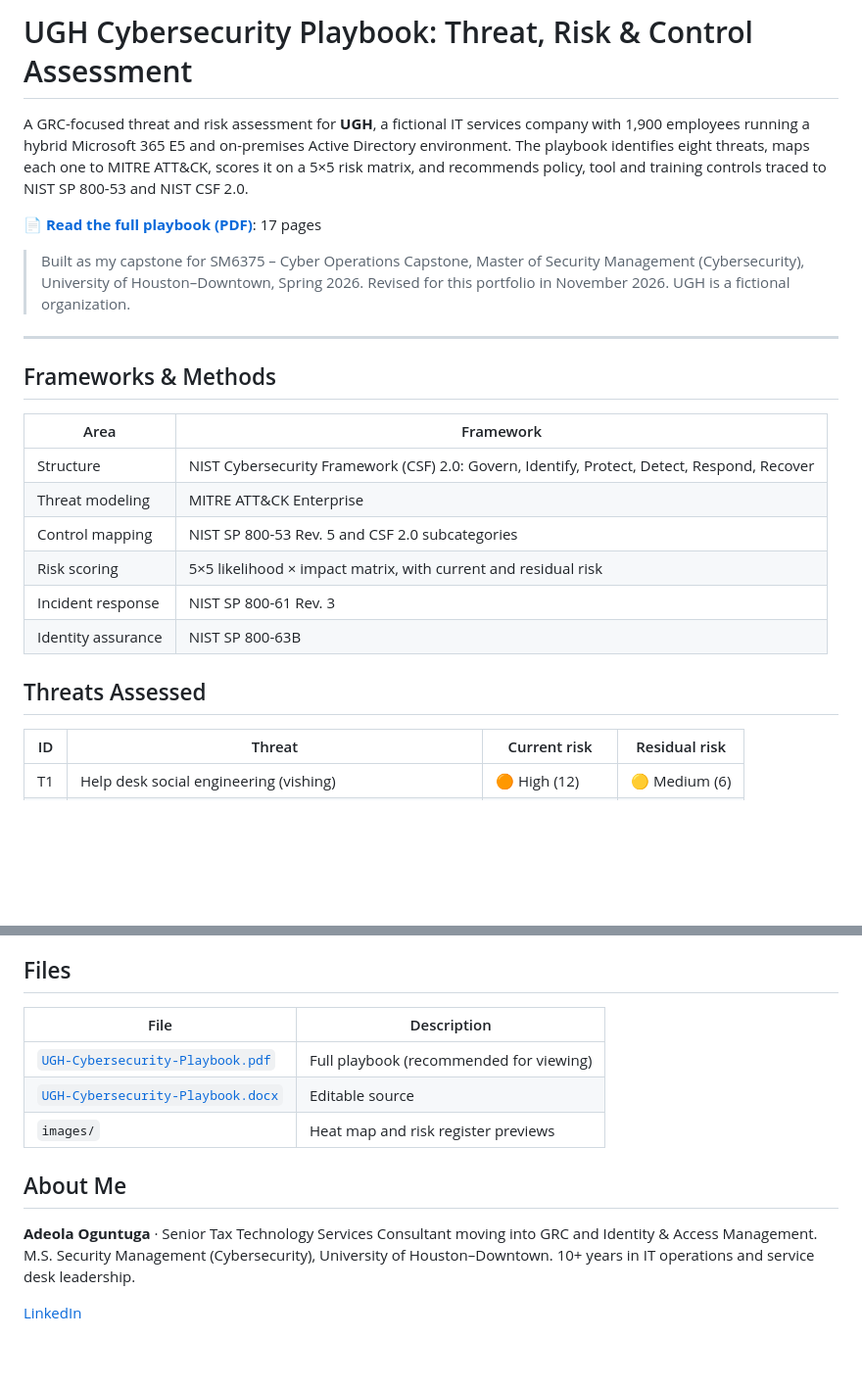
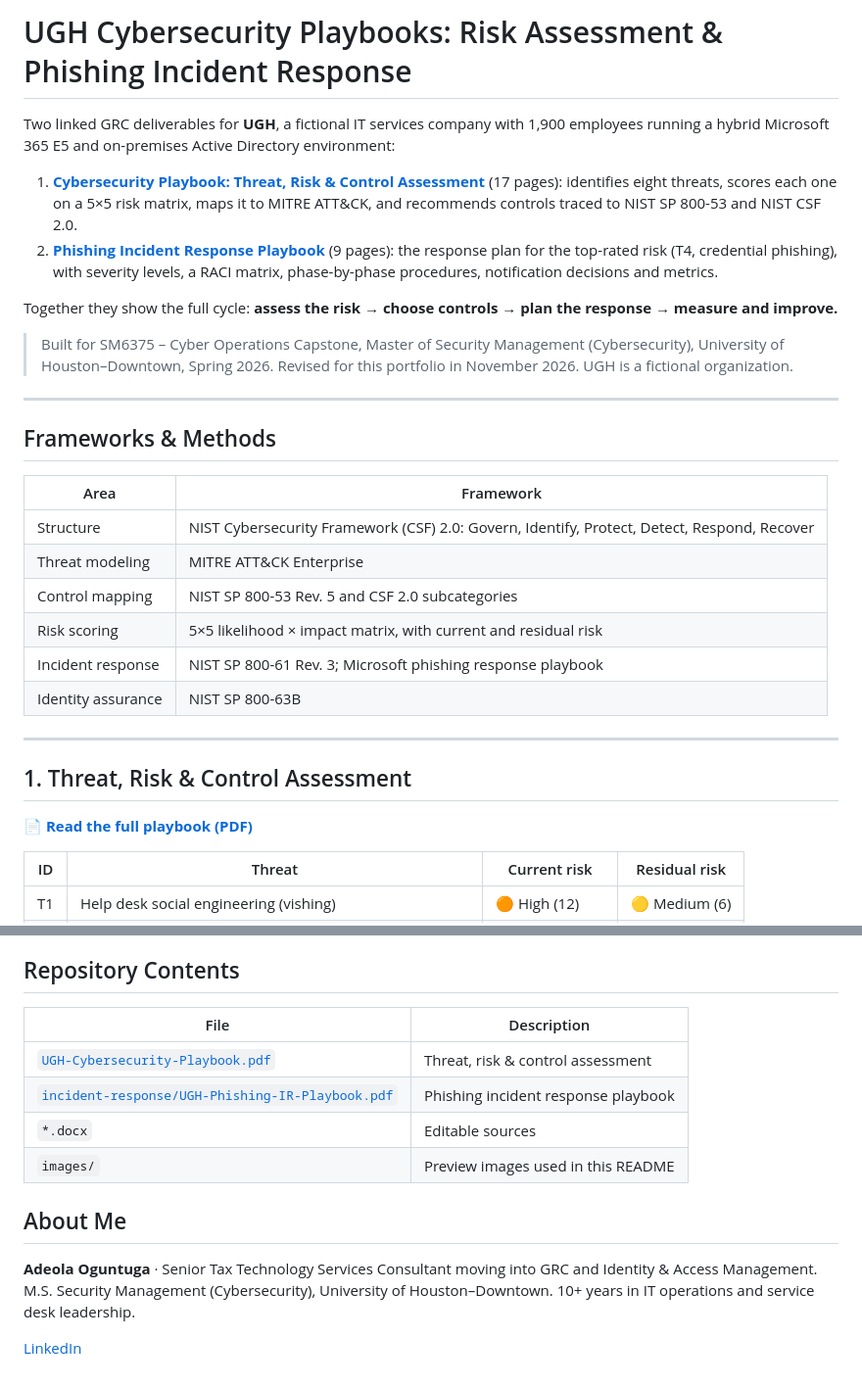
Before and after one commit to adelovestech/GRC-Cybersecurity-Playbook, a Markdown page: README.md, 2 parts joined by grey strips. Shown at 98% size. GitHub-like rendering; blank space fills up the shorter version.

```diff
--- a/README.md
+++ b/README.md
@@ -1,10 +1,13 @@
-# UGH Cybersecurity Playbook: Threat, Risk & Control Assessment
+# UGH Cybersecurity Playbooks: Risk Assessment & Phishing Incident Response
 
-A GRC-focused threat and risk assessment for **UGH**, a fictional IT services company with 1,900 employees running a hybrid Microsoft 365 E5 and on-premises Active Directory environment. The playbook identifies eight threats, maps each one to MITRE ATT&CK, scores it on a 5×5 risk matrix, and recommends policy, tool and training controls traced to NIST SP 800-53 and NIST CSF 2.0.
+Two linked GRC deliverables for **UGH**, a fictional IT services company with 1,900 employees running a hybrid Microsoft 365 E5 and on-premises Active Directory environment:
 
-📄 **[Read the full playbook (PDF)](UGH-Cybersecurity-Playbook.pdf)**: 17 pages
+1. **[Cybersecurity Playbook: Threat, Risk & Control Assessment](UGH-Cybersecurity-Playbook.pdf)** (17 pages): identifies eight threats, scores each one on a 5×5 risk matrix, maps it to MITRE ATT&CK, and recommends controls traced to NIST SP 800-53 and NIST CSF 2.0.
+2. **[Phishing Incident Response Playbook](incident-response/UGH-Phishing-IR-Playbook.pdf)** (9 pages): the response plan for the top-rated risk (T4, credential phishing), with severity levels, a RACI matrix, phase-by-phase procedures, notification decisions and metrics.
 
-> Built as my capstone for SM6375 – Cyber Operations Capstone, Master of Security Management (Cybersecurity), University of Houston–Downtown, Spring 2026. Revised for this portfolio in November 2026. UGH is a fictional organization.
+Together they show the full cycle: **assess the risk → choose controls → plan the response → measure and improve.**
+
+> Built for SM6375 – Cyber Operations Capstone, Master of Security Management (Cybersecurity), University of Houston–Downtown, Spring 2026. Revised for this portfolio in November 2026. UGH is a fictional organization.
 
 ---
 
@@ -16,10 +19,14 @@ A GRC-focused threat and risk assessment for **UGH**, a fictional IT services co
 | Threat modeling | MITRE ATT&CK Enterprise |
 | Control mapping | NIST SP 800-53 Rev. 5 and CSF 2.0 subcategories |
 | Risk scoring | 5×5 likelihood × impact matrix, with current and residual risk |
-| Incident response | NIST SP 800-61 Rev. 3 |
+| Incident response | NIST SP 800-61 Rev. 3; Microsoft phishing response playbook |
 | Identity assurance | NIST SP 800-63B |
 
-## Threats Assessed
+---
+
+## 1. Threat, Risk & Control Assessment
+
+📄 **[Read the full playbook (PDF)](UGH-Cybersecurity-Playbook.pdf)**
 
 | ID | Threat | Current risk | Residual risk |
 |---|---|---|---|
@@ -66,12 +84,13 @@ Most of these controls use Microsoft 365 E5 features the company already license
 - **Microsoft security stack:** Entra ID, Defender XDR, Purview, Intune
 
-## Files
+## Repository Contents
 
 | File | Description |
 |---|---|
-| [`UGH-Cybersecurity-Playbook.pdf`](UGH-Cybersecurity-Playbook.pdf) | Full playbook (recommended for viewing) |
-| [`UGH-Cybersecurity-Playbook.docx`](UGH-Cybersecurity-Playbook.docx) | Editable source |
-| `images/` | Heat map and risk register previews |
+| [`UGH-Cybersecurity-Playbook.pdf`](UGH-Cybersecurity-Playbook.pdf) | Threat, risk & control assessment |
+| [`incident-response/UGH-Phishing-IR-Playbook.pdf`](incident-response/UGH-Phishing-IR-Playbook.pdf) | Phishing incident response playbook |
+| `*.docx` | Editable sources |
+| `images/` | Preview images used in this README |
 
 ## About Me
 
```
Also changed, not shown: other parts of README.md (+22 -11 lines), images/heat-map.png (added), images/risk-register.png (added), images/severity-matrix.png (added), 2 other files.
